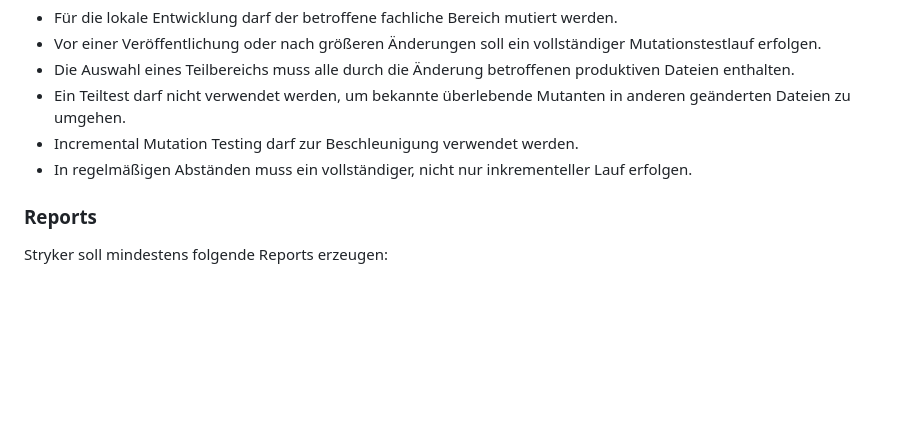
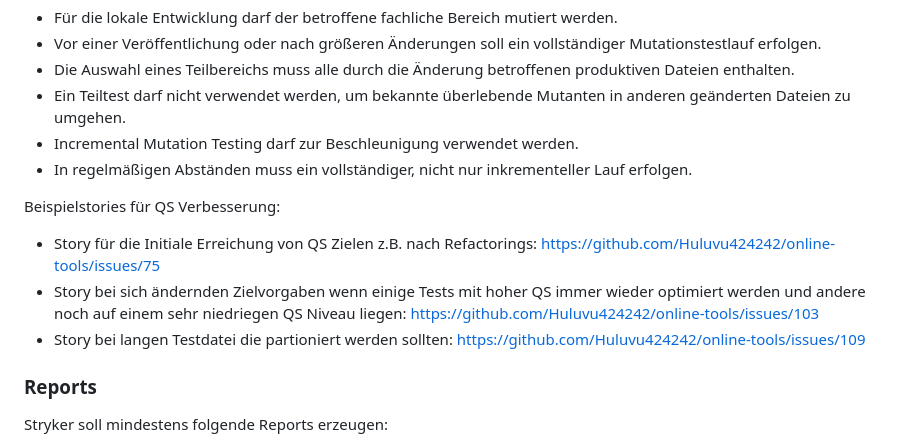
Before and after one commit to Huluvu424242/online-tools, a Markdown page: AGENTS.md, the part around the change. GitHub-like rendering; blank space fills up the shorter version.

Commit message:
Iterative Strategie zur Erreichung von QS Zielen über Beispielstories in den Agentenanweisungen hinterlegt.

```diff
--- a/AGENTS.md
+++ b/AGENTS.md
@@ -306,6 +306,11 @@ Dabei gilt:
 * Incremental Mutation Testing darf zur Beschleunigung verwendet werden.
 * In regelmäßigen Abständen muss ein vollständiger, nicht nur inkrementeller Lauf erfolgen.
 
+Beispielstories für QS Verbesserung:
+* Story für die Initiale Erreichung von QS Zielen z.B. nach Refactorings: https://github.com/Huluvu424242/online-tools/issues/75
+* Story bei sich ändernden Zielvorgaben wenn einige Tests mit hoher QS immer wieder optimiert werden und andere noch auf einem sehr niedriegen QS Niveau liegen: https://github.com/Huluvu424242/online-tools/issues/103
+* Story bei langen Testdatei die partioniert werden sollten: https://github.com/Huluvu424242/online-tools/issues/109
+
 ### Reports
 
 Stryker soll mindestens folgende Reports erzeugen:
```
